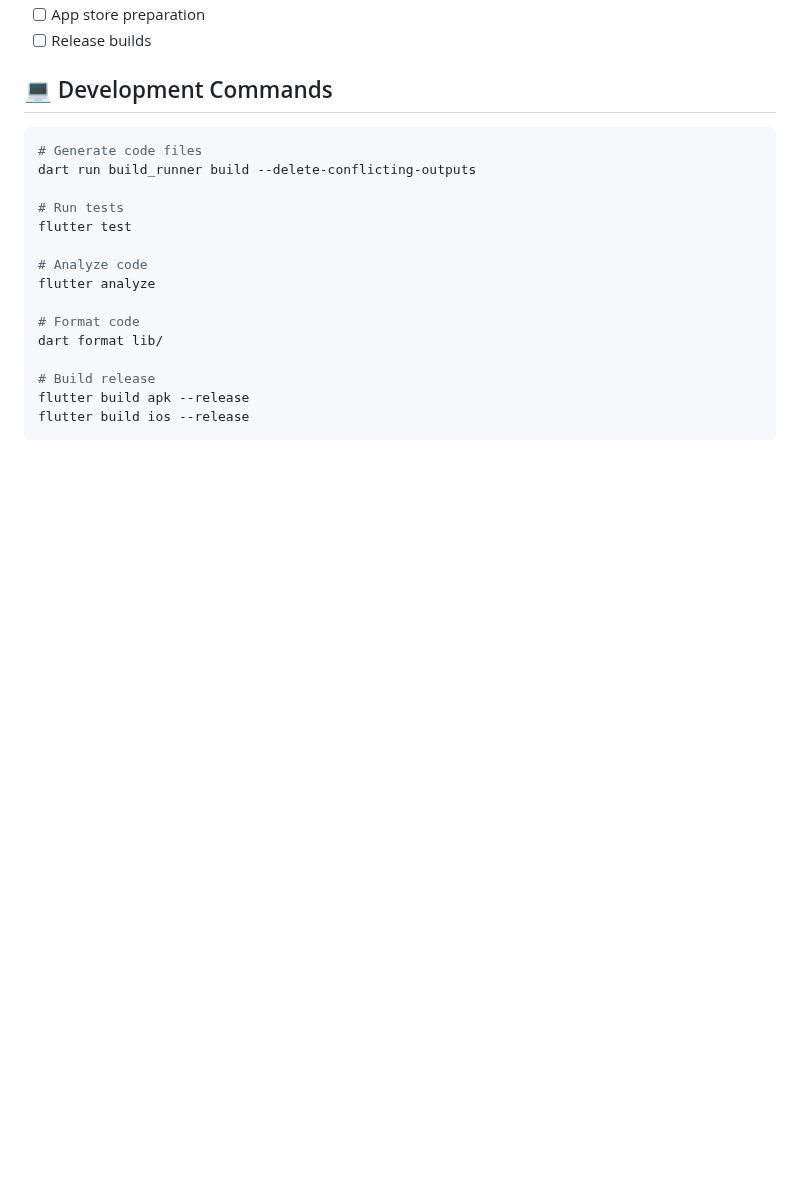
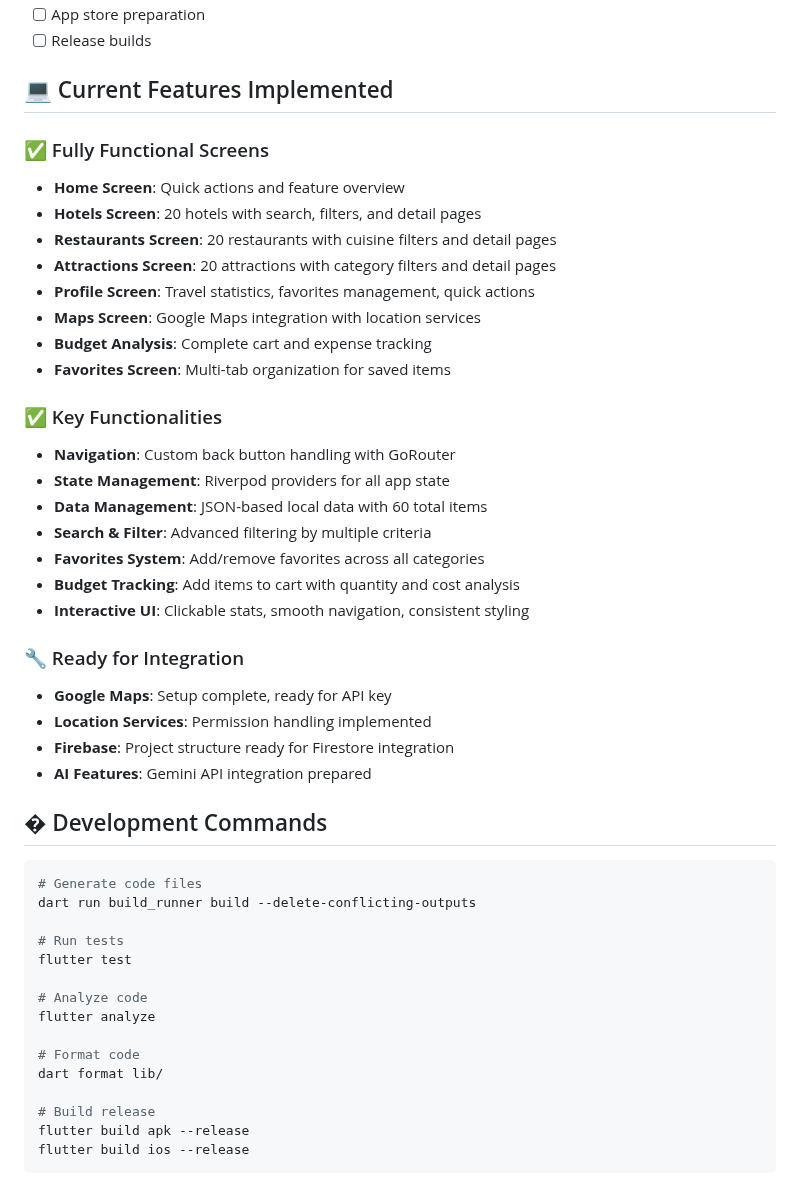
Before and after one commit to AnowarOHossain/GoPlanner, a Markdown page: README.md, the part around one of its changes. Rendered like a GitHub page; blank space fills up the shorter version.

````diff
--- a/README.md
+++ b/README.md
@@ -136,7 +175,34 @@ lib/
 - [ ] App store preparation
 - [ ] Release builds
 
-## 💻 Development Commands
+## 💻 Current Features Implemented
+
+### ✅ Fully Functional Screens
+- **Home Screen**: Quick actions and feature overview
+- **Hotels Screen**: 20 hotels with search, filters, and detail pages
+- **Restaurants Screen**: 20 restaurants with cuisine filters and detail pages
+- **Attractions Screen**: 20 attractions with category filters and detail pages
+- **Profile Screen**: Travel statistics, favorites management, quick actions
+- **Maps Screen**: Google Maps integration with location services
+- **Budget Analysis**: Complete cart and expense tracking
+- **Favorites Screen**: Multi-tab organization for saved items
+
+### ✅ Key Functionalities
+- **Navigation**: Custom back button handling with GoRouter
+- **State Management**: Riverpod providers for all app state
+- **Data Management**: JSON-based local data with 60 total items
+- **Search & Filter**: Advanced filtering by multiple criteria
+- **Favorites System**: Add/remove favorites across all categories
+- **Budget Tracking**: Add items to cart with quantity and cost analysis
+- **Interactive UI**: Clickable stats, smooth navigation, consistent styling
+
+### 🔧 Ready for Integration
+- **Google Maps**: Setup complete, ready for API key
+- **Location Services**: Permission handling implemented
+- **Firebase**: Project structure ready for Firestore integration
+- **AI Features**: Gemini API integration prepared
+
+## � Development Commands
 
 ```bash
 # Generate code files
````
Also changed, not shown: other parts of README.md (+99 -39 lines).
